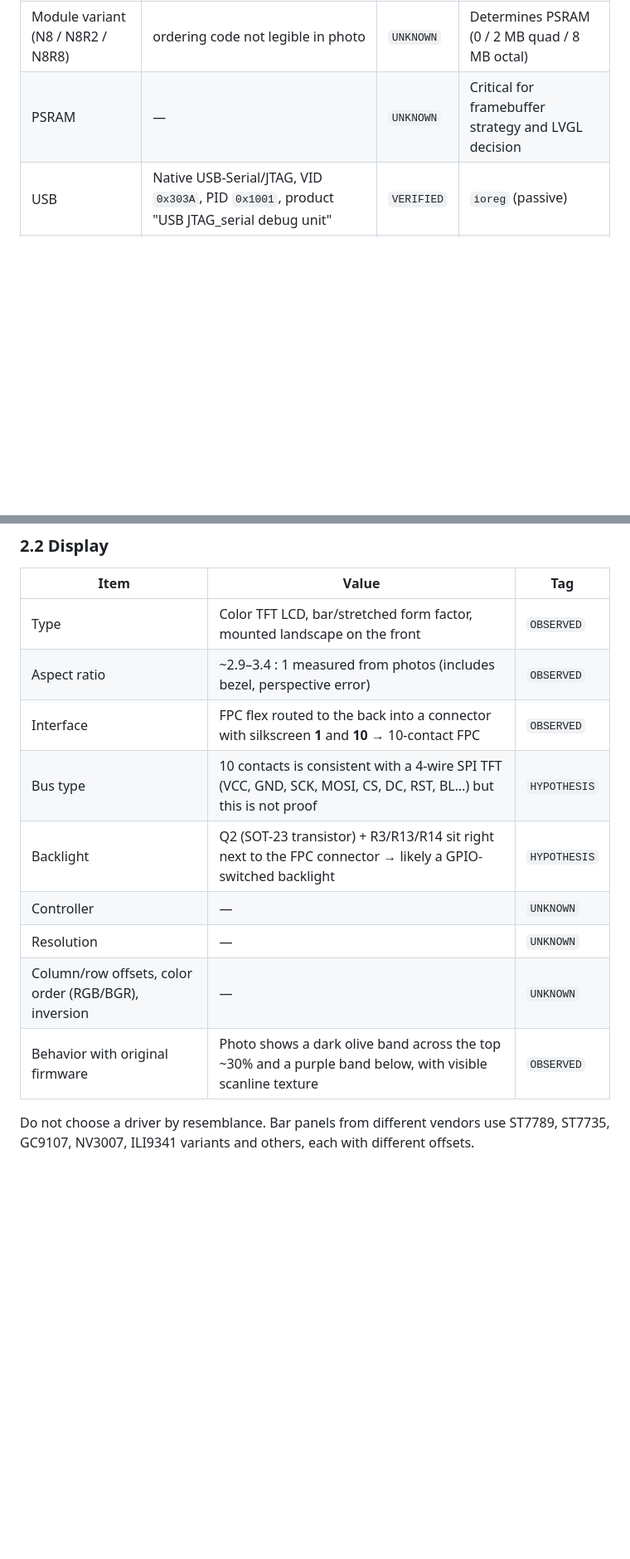
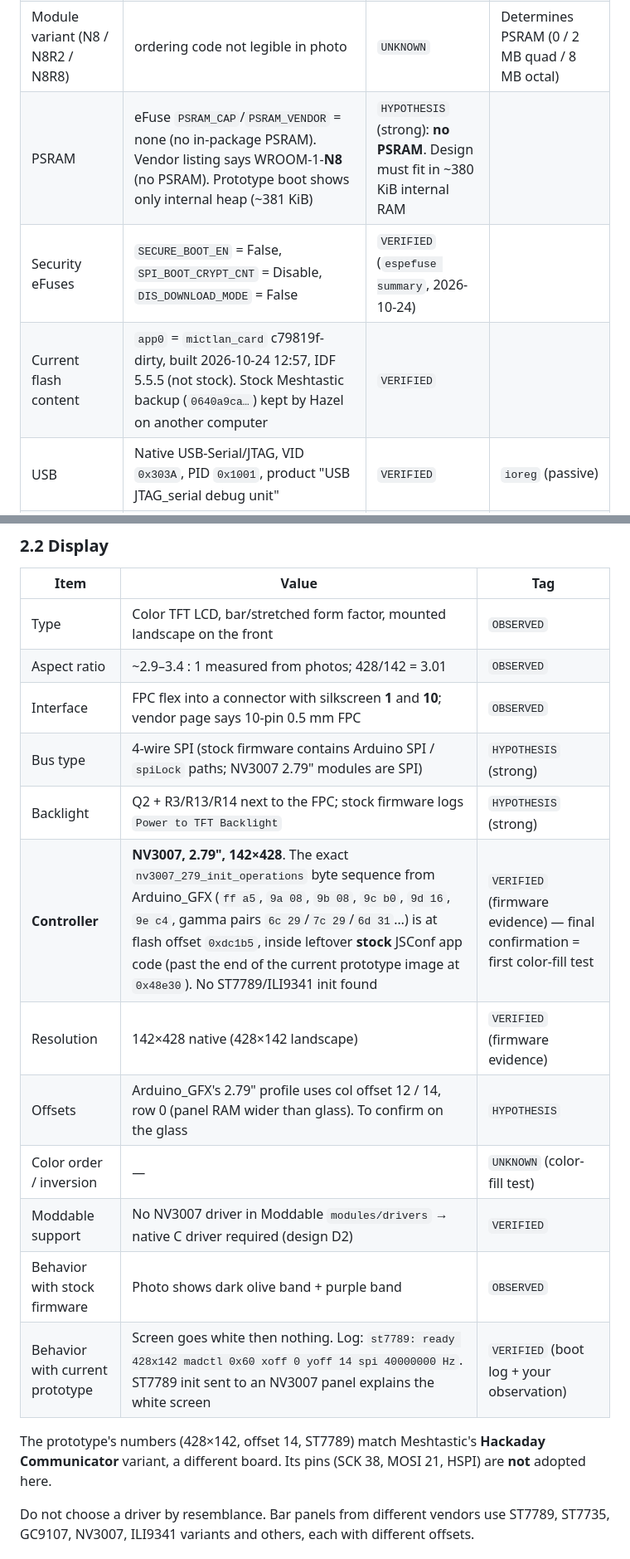
Before and after one commit to hsaenzG/badge-js, a Markdown page: docs/hardware.md, 2 parts joined by grey strips. Shown at 83% size. GitHub-like rendering; blank space fills up the shorter version.

```diff
--- a/docs/hardware.md
+++ b/docs/hardware.md
@@ -34,7 +34,9 @@ Every fact below carries a confidence tag:
 | Flash | 8 MB, Quad SPI, 3.3 V | `VERIFIED` | User's `esptool flash-id` |
 | Bootloader | ESP-IDF v5.5.5, 8 MB, 80 MHz, DIO | `VERIFIED` | User's `image-info` |
 | Module variant (N8 / N8R2 / N8R8) | ordering code not legible in photo | `UNKNOWN` | Determines PSRAM (0 / 2 MB quad / 8 MB octal) |
-| PSRAM | — | `UNKNOWN` | Critical for framebuffer strategy and LVGL decision |
+| PSRAM | eFuse `PSRAM_CAP`/`PSRAM_VENDOR` = none (no in-package PSRAM). Vendor listing says WROOM-1-**N8** (no PSRAM). Prototype boot shows only internal heap (~381 KiB) | `HYPOTHESIS` (strong): **no PSRAM**. Design must fit in ~380 KiB internal RAM |
+| Security eFuses | `SECURE_BOOT_EN` = False, `SPI_BOOT_CRYPT_CNT` = Disable, `DIS_DOWNLOAD_MODE` = False | `VERIFIED` (`espefuse summary`, 2026-10-24) |
+| Current flash content | `app0` = `mictlan_card` c79819f-dirty, built 2026-10-24 12:57, IDF 5.5.5 (not stock). Stock Meshtastic backup (`0640a9ca…`) kept by Hazel on another computer | `VERIFIED` |
 | USB | Native USB-Serial/JTAG, VID `0x303A`, PID `0x1001`, product "USB JTAG_serial debug unit" | `VERIFIED` | `ioreg` (passive) |
 | Serial port | `/dev/cu.usbmodem101` (may change) | `VERIFIED` | `ls /dev/cu.usb*` |
 
@@ -45,14 +47,19 @@ The USB serial number equals the chip's base MAC. It is intentionally not reprod
 | Item | Value | Tag |
 |---|---|---|
 | Type | Color TFT LCD, bar/stretched form factor, mounted landscape on the front | `OBSERVED` |
-| Aspect ratio | ~2.9–3.4 : 1 measured from photos (includes bezel, perspective error) | `OBSERVED` |
-| Interface | FPC flex routed to the back into a connector with silkscreen **1** and **10** → 10-contact FPC | `OBSERVED` |
-| Bus type | 10 contacts is consistent with a 4-wire SPI TFT (VCC, GND, SCK, MOSI, CS, DC, RST, BL…) but this is not proof | `HYPOTHESIS` |
-| Backlight | Q2 (SOT-23 transistor) + R3/R13/R14 sit right next to the FPC connector → likely a GPIO-switched backlight | `HYPOTHESIS` |
-| Controller | — | `UNKNOWN` |
-| Resolution | — | `UNKNOWN` |
-| Column/row offsets, color order (RGB/BGR), inversion | — | `UNKNOWN` |
-| Behavior with original firmware | Photo shows a dark olive band across the top ~30% and a purple band below, with visible scanline texture | `OBSERVED` |
+| Aspect ratio | ~2.9–3.4 : 1 measured from photos; 428/142 = 3.01 | `OBSERVED` |
+| Interface | FPC flex into a connector with silkscreen **1** and **10**; vendor page says 10-pin 0.5 mm FPC | `OBSERVED` |
+| Bus type | 4-wire SPI (stock firmware contains Arduino SPI / `spiLock` paths; NV3007 2.79" modules are SPI) | `HYPOTHESIS` (strong) |
+| Backlight | Q2 + R3/R13/R14 next to the FPC; stock firmware logs `Power to TFT Backlight` | `HYPOTHESIS` (strong) |
+| **Controller** | **NV3007, 2.79", 142×428**. The exact `nv3007_279_init_operations` byte sequence from Arduino_GFX (`ff a5`, `9a 08`, `9b 08`, `9c b0`, `9d 16`, `9e c4`, gamma pairs `6c 29`/`7c 29`/`6d 31`…) is at flash offset `0xdc1b5`, inside leftover **stock** JSConf app code (past the end of the current prototype image at `0x48e30`). No ST7789/ILI9341 init found | `VERIFIED` (firmware evidence) — final confirmation = first color-fill test |
+| Resolution | 142×428 native (428×142 landscape) | `VERIFIED` (firmware evidence) |
+| Offsets | Arduino_GFX's 2.79" profile uses col offset 12 / 14, row 0 (panel RAM wider than glass). To confirm on the glass | `HYPOTHESIS` |
+| Color order / inversion | — | `UNKNOWN` (color-fill test) |
+| Moddable support | No NV3007 driver in Moddable `modules/drivers` → native C driver required (design D2) | `VERIFIED` |
+| Behavior with stock firmware | Photo shows dark olive band + purple band | `OBSERVED` |
+| Behavior with current prototype | Screen goes white then nothing. Log: `st7789: ready 428x142 madctl 0x60 xoff 0 yoff 14 spi 40000000 Hz`. ST7789 init sent to an NV3007 panel explains the white screen | `VERIFIED` (boot log + your observation) |
+
+The prototype's numbers (428×142, offset 14, ST7789) match Meshtastic's **Hackaday Communicator** variant, a different board. Its pins (SCK 38, MOSI 21, HSPI) are **not** adopted here.
 
 Do not choose a driver by resemblance. Bar panels from different vendors use ST7789, ST7735, GC9107, NV3007, ILI9341 variants and others, each with different offsets.
 
```
Also changed, not shown: other parts of docs/hardware.md (+30 -9 lines), docs/backup-and-recovery.md (+15 -6 lines).
